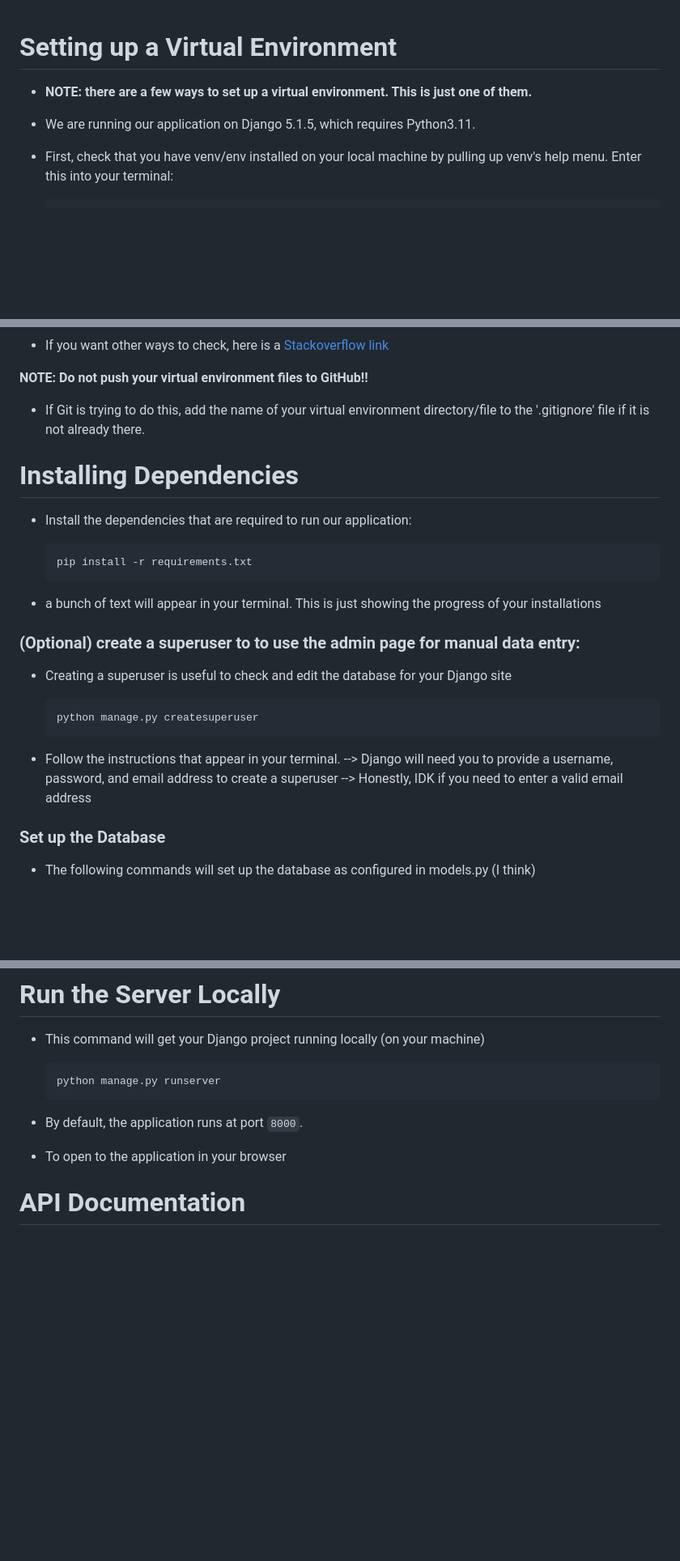
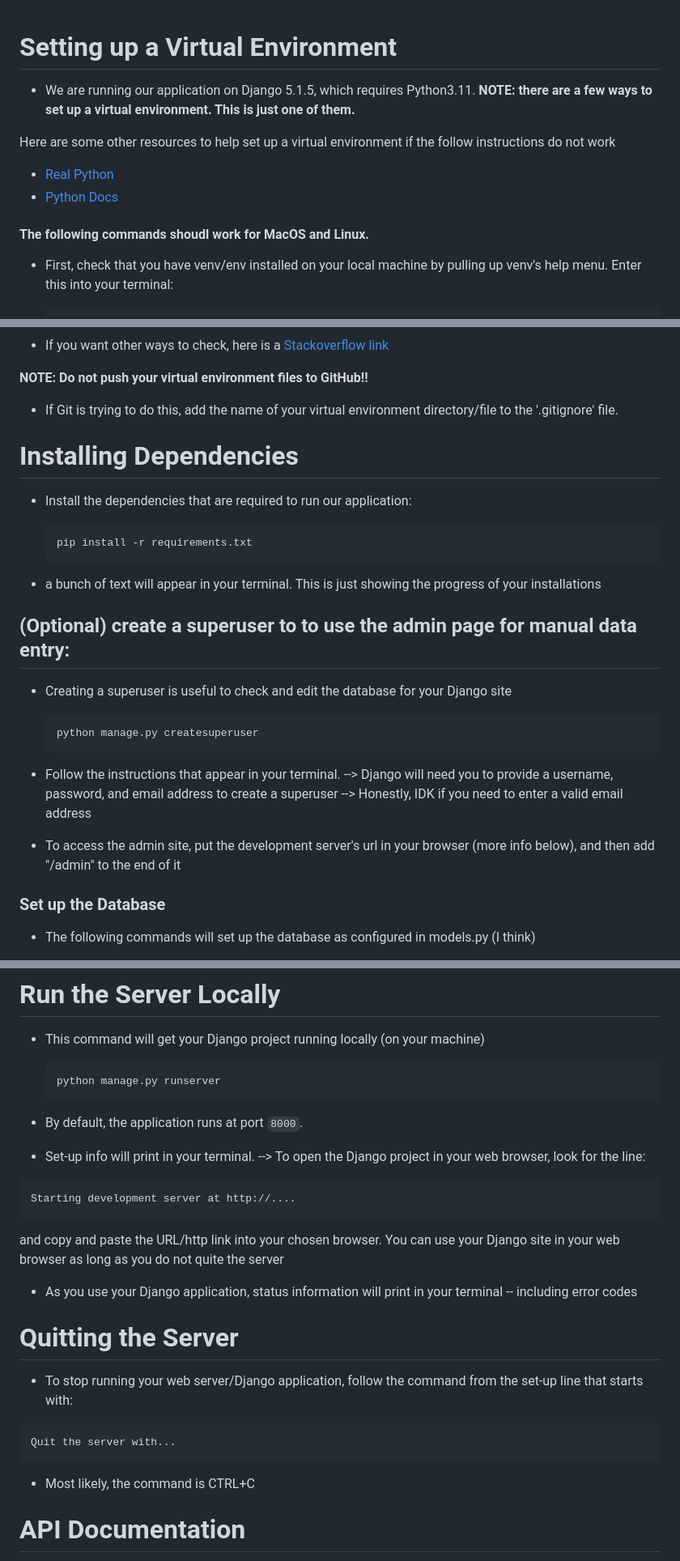
Before and after one commit to AlbertaEnvirothon/hackathon, a Markdown page: src/README.md, 3 parts joined by grey strips. Shown: that part at 81% size. GitHub-like rendering; blank space fills up the shorter version.

Commit message:
more details for Django manual

````diff
--- a/src/README.md
+++ b/src/README.md
@@ -1,7 +1,12 @@
 # Setting up a Virtual Environment
-- **NOTE: there are a few ways to set up a virtual environment. This is just one of them.**
 - We are running our application on Django 5.1.5, which requires Python3.11.
+**NOTE: there are a few ways to set up a virtual environment. This is just one of them.**
 
+Here are some other resources to help set up a virtual environment if the follow instructions do not work
+- [Real Python](https://realpython.com/python-virtual-environments-a-primer/)
+- [Python Docs](https://docs.python.org/3/library/venv.html)
+
+#### The following commands shoudl work for MacOS and Linux.
 - First, check that you have venv/env installed on your local machine by pulling up venv's help menu. Enter this into your terminal:
 
     ```
@@ -30,7 +35,7 @@
 - If you want other ways to check, here is a [Stackoverflow link](https://stackoverflow.com/a/1883251)
 
 **NOTE: Do not push your virtual environment files to GitHub!!**
-- If Git is trying to do this, add the name of your virtual environment directory/file to the '.gitignore' file if it is not already there.
+- If Git is trying to do this, add the name of your virtual environment directory/file to the '.gitignore' file.
 
 
 # Installing Dependencies
@@ -42,7 +47,7 @@
     ```
 - a bunch of text will appear in your terminal. This is just showing the progress of your installations
 
-### (Optional) create a superuser to to use the admin page for manual data entry:
+## (Optional) create a superuser to to use the admin page for manual data entry:
 - Creating a superuser is useful to check and edit the database for your Django site
 
     ```
@@ -52,6 +57,8 @@
 - Follow the instructions that appear in your terminal.
 --> Django will need you to provide a username, password, and email address to create a superuser
 --> Honestly, IDK if you need to enter a valid email address
+
+- To access the admin site, put the development server's url in your browser (more info below), and then add "/admin" to the end of it
 
 ### Set up the Database
 - The following commands will set up the database as configured in models.py (I think)
@@ -77,7 +84,22 @@
     ```
 
 - By default, the application runs at port ```8000```.
-- To open to the application in your browser
+- Set-up info will print in your terminal.
+--> To open the Django project in your web browser, look for the line:
+```
+Starting development server at http://....
+```
+and copy and paste the URL/http link into your chosen browser. You can use your Django site in your web browser as long as you do not quite the server
+
+- As you use your Django application, status information will print in your terminal -- including error codes
+
+# Quitting the Server
+- To stop running your web server/Django application, follow the command from the set-up line that starts with:
+```
+Quit the server with...
+```
+- Most likely, the command is CTRL+C
+
 
 # API Documentation
 
````
